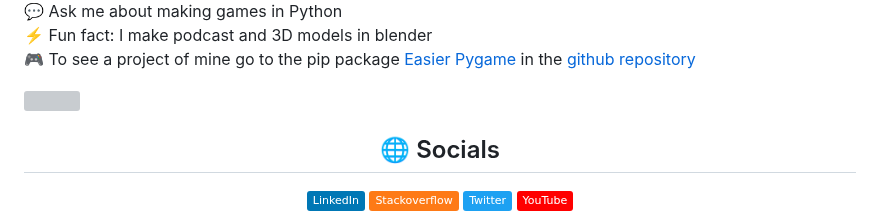
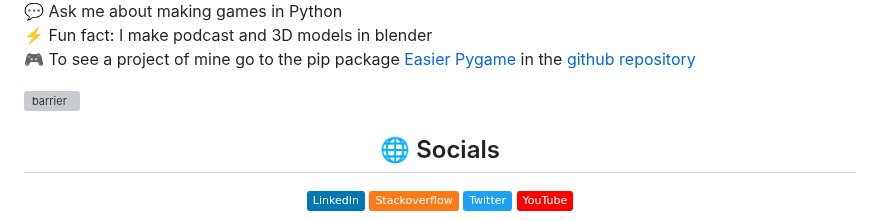
Before and after one commit to Shakedkod/Shakedkod, a Markdown page: README.md, the part around the change. GitHub-like rendering; badges without logos; grey boxes are pictures that could not be loaded.

```diff
--- a/README.md
+++ b/README.md
@@ -19,7 +19,7 @@ I specialize in C++ and Flutter.
 ⚡ Fun fact: I make podcast and 3D models in blender<br>
 🎮 To see a project of mine go to the pip package [Easier Pygame](https://pypi.org/project/easier-pygame/) in the [github repository](https://github.com/OortStudios/EasierPygame)
 
-![](https://user-images.githubusercontent.com/73097560/115834477-dbab4500-a447-11eb-908a-139a6edaec5c.gif)
+[![barrier](https://user-images.githubusercontent.com/73097560/115834477-dbab4500-a447-11eb-908a-139a6edaec5c.gif)]()
 <br>
 
 <h2 align="center" style="color: #79FFF8">🌐 Socials</h2>
```
